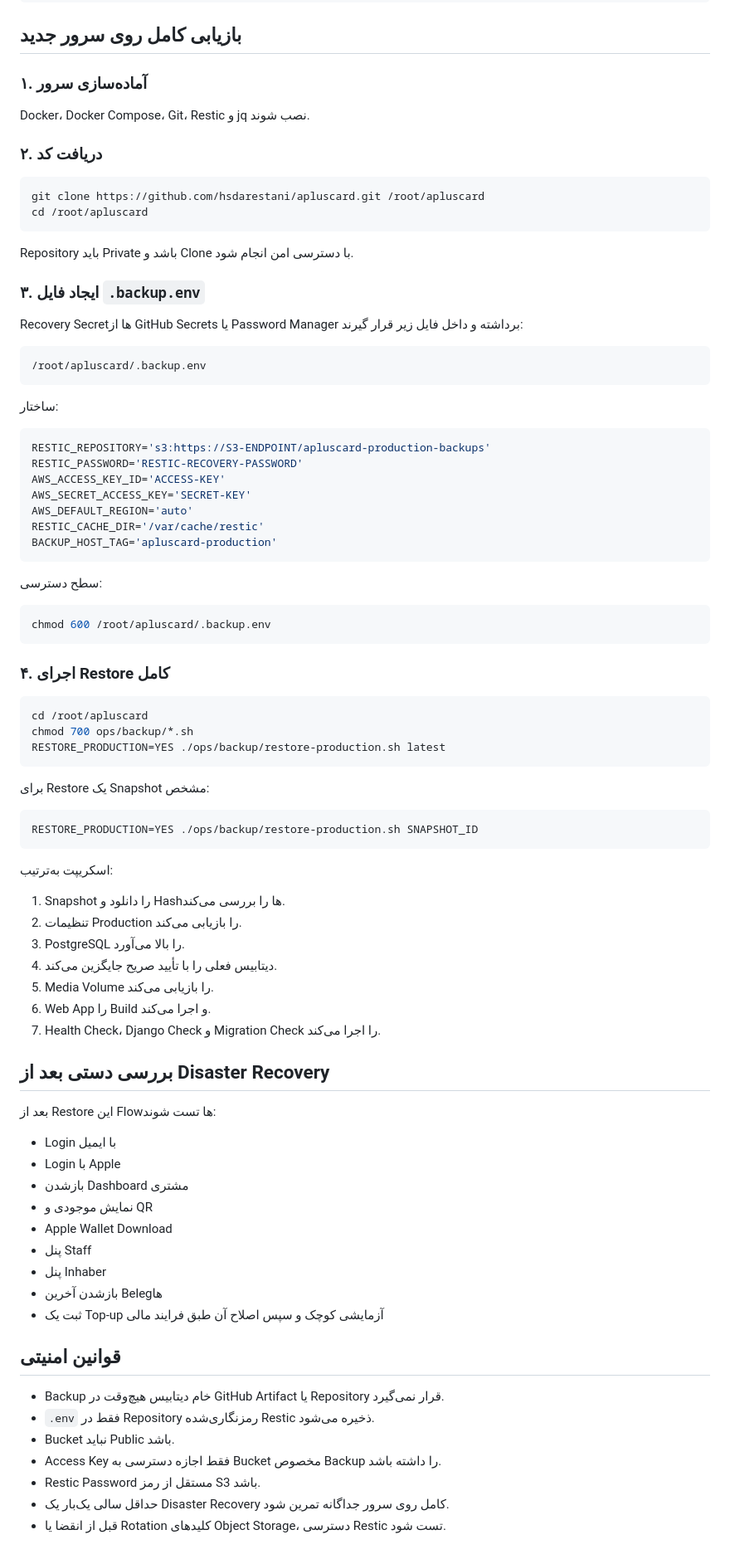
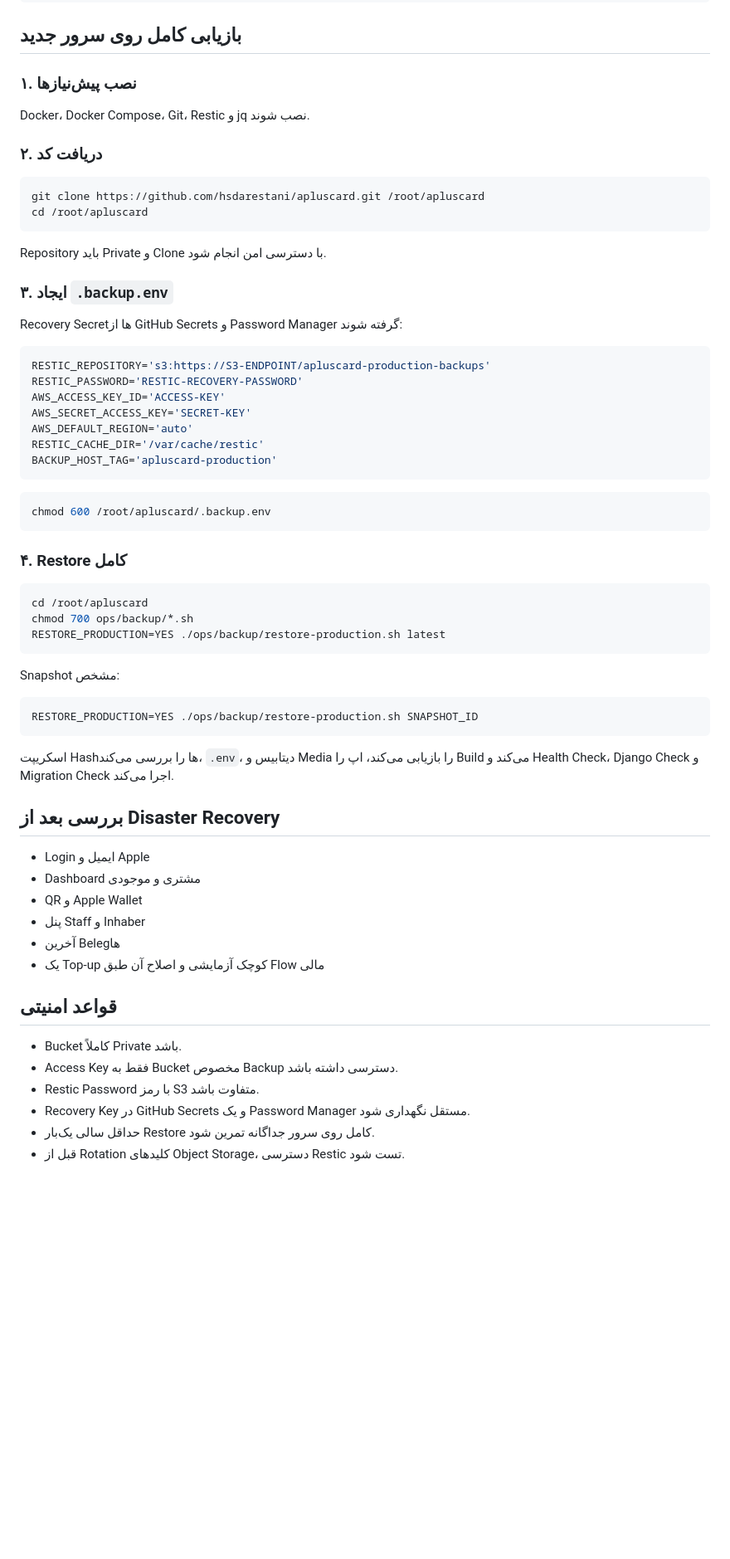
Before and after one commit to hsdarestani/apluscard, a Markdown page: docs/BACKUP-DR-FA.md, the part around one of its changes. Shown at 83% size. GitHub-like rendering; blank space fills up the shorter version.

````diff
--- a/docs/BACKUP-DR-FA.md
+++ b/docs/BACKUP-DR-FA.md
@@ -178,7 +158,7 @@ systemctl start apluscard-restore-drill.service
 
 ## بازیابی کامل روی سرور جدید
 
-### ۱. آماده‌سازی سرور
+### ۱. نصب پیش‌نیازها
 
 Docker، Docker Compose، Git، Restic و jq نصب شوند.
 
@@ -189,17 +169,11 @@ git clone https://github.com/hsdarestani/apluscard.git /root/apluscard
 cd /root/apluscard
 ```
 
-Repository باید Private باشد و Clone با دسترسی امن انجام شود.
+Repository باید Private و Clone با دسترسی امن انجام شود.
 
-### ۳. ایجاد فایل `.backup.env`
+### ۳. ایجاد `.backup.env`
 
-Recovery Secretها از GitHub Secrets یا Password Manager برداشته و داخل فایل زیر قرار گیرند:
-
-```text
-/root/apluscard/.backup.env
-```
-
-ساختار:
+Recovery Secretها از GitHub Secrets و Password Manager گرفته شوند:
 
 ```bash
 RESTIC_REPOSITORY='s3:https://S3-ENDPOINT/apluscard-production-backups'
@@ -211,13 +185,11 @@ RESTIC_CACHE_DIR='/var/cache/restic'
 BACKUP_HOST_TAG='apluscard-production'
 ```
 
-سطح دسترسی:
-
 ```bash
 chmod 600 /root/apluscard/.backup.env
 ```
 
-### ۴. اجرای Restore کامل
+### ۴. Restore کامل
 
 ```bash
 cd /root/apluscard
@@ -225,42 +197,28 @@ chmod 700 ops/backup/*.sh
 RESTORE_PRODUCTION=YES ./ops/backup/restore-production.sh latest
 ```
 
-برای Restore یک Snapshot مشخص:
+Snapshot مشخص:
 
 ```bash
 RESTORE_PRODUCTION=YES ./ops/backup/restore-production.sh SNAPSHOT_ID
 ```
 
-اسکریپت به‌ترتیب:
+اسکریپت Hashها را بررسی می‌کند، `.env`، دیتابیس و Media را بازیابی می‌کند، اپ را Build می‌کند و Health Check، Django Check و Migration Check اجرا می‌کند.
 
-1. Snapshot را دانلود و Hashها را بررسی می‌کند.
-2. تنظیمات Production را بازیابی می‌کند.
-3. PostgreSQL را بالا می‌آورد.
-4. دیتابیس فعلی را با تأیید صریح جایگزین می‌کند.
-5. Media Volume را بازیابی می‌کند.
-6. Web App را Build و اجرا می‌کند.
-7. Health Check، Django Check و Migration Check را اجرا می‌کند.
+## بررسی بعد از Disaster Recovery
 
-## بررسی دستی بعد از Disaster Recovery
+- Login ایمیل و Apple
+- Dashboard مشتری و موجودی
+- QR و Apple Wallet
+- پنل Staff و Inhaber
+- آخرین Belegها
+- یک Top-up کوچک آزمایشی و اصلاح آن طبق Flow مالی
 
-بعد از Restore این Flowها تست شوند:
+## قواعد امنیتی
 
-- Login با ایمیل
-- Login با Apple
-- بازشدن Dashboard مشتری
-- نمایش موجودی و QR
-- Apple Wallet Download
-- پنل Staff
-- پنل Inhaber
-- بازشدن آخرین Belegها
-- ثبت یک Top-up آزمایشی کوچک و سپس اصلاح آن طبق فرایند مالی
-
-## قوانین امنیتی
-
-- Backup خام دیتابیس هیچ‌وقت در GitHub Artifact یا Repository قرار نمی‌گیرد.
-- `.env` فقط در Repository رمزنگاری‌شده Restic ذخیره می‌شود.
-- Bucket نباید Public باشد.
-- Access Key فقط اجازه دسترسی به Bucket مخصوص Backup را داشته باشد.
-- Restic Password مستقل از رمز S3 باشد.
-- حداقل سالی یک‌بار یک Disaster Recovery کامل روی سرور جداگانه تمرین شود.
-- قبل از انقضا یا Rotation کلیدهای Object Storage، دسترسی Restic تست شود.
+- Bucket کاملاً Private باشد.
+- Access Key فقط به Bucket مخصوص Backup دسترسی داشته باشد.
+- Restic Password با رمز S3 متفاوت باشد.
+- Recovery Key در GitHub Secrets و یک Password Manager مستقل نگهداری شود.
+- حداقل سالی یک‌بار Restore کامل روی سرور جداگانه تمرین شود.
+- قبل از Rotation کلیدهای Object Storage، دسترسی Restic تست شود.
````
Also changed, not shown: other parts of docs/BACKUP-DR-FA.md (+52 -72 lines).
